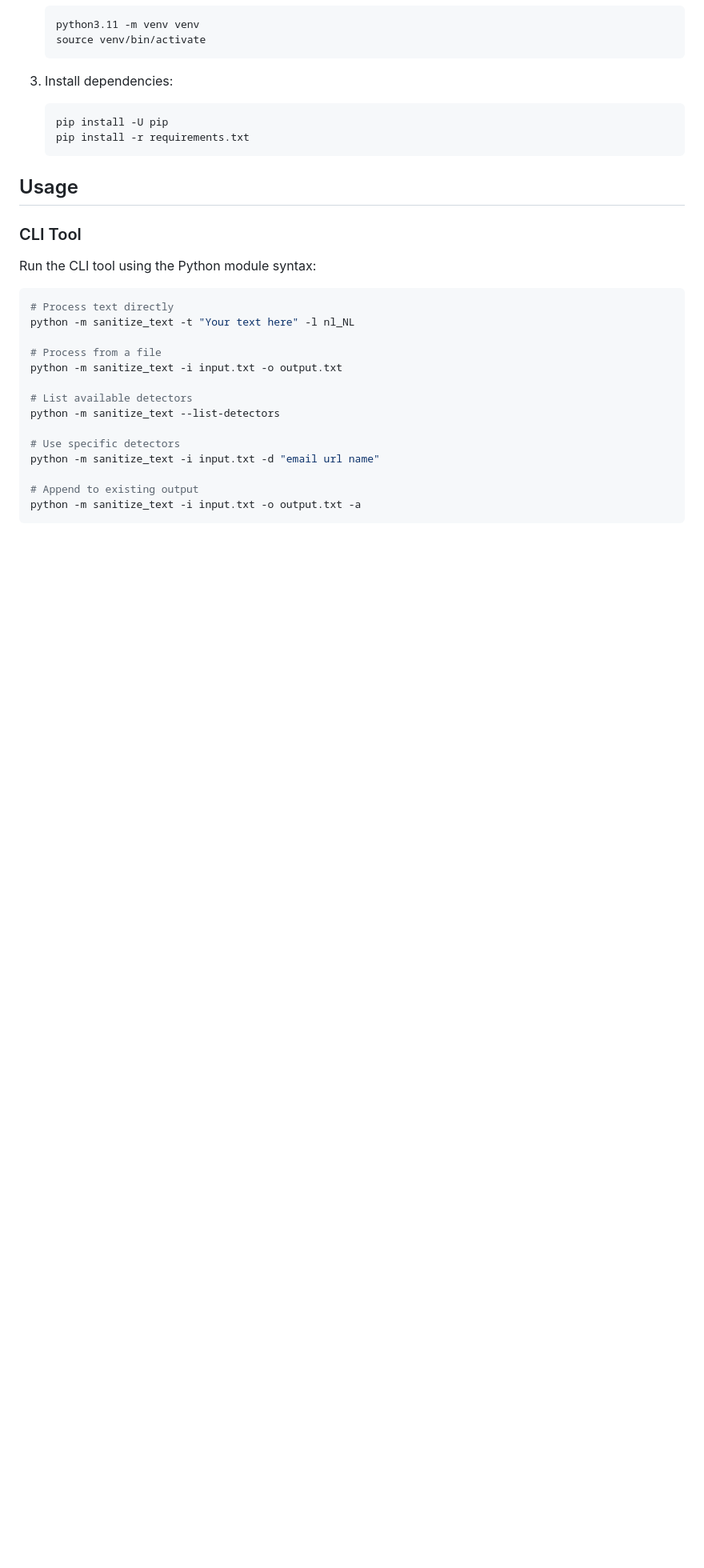
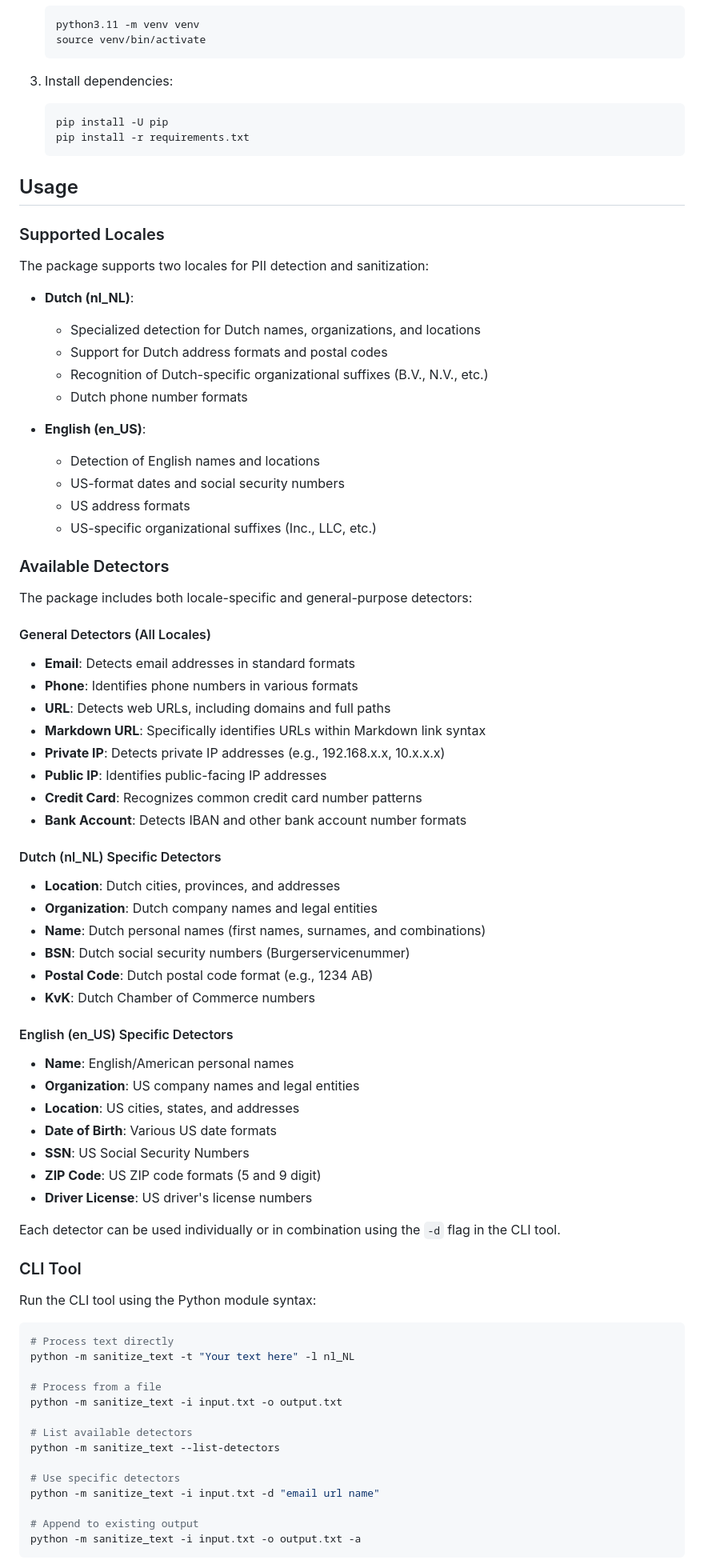
Before and after one commit to beecave-homelab/sanitize-text, a Markdown page: README.md, the part around one of its changes. Shown at 80% size. Rendered like a GitHub page; blank space fills up the shorter version.

Commit message:
docs 📝: Update README.md with multi-locale support and new detectors

````diff
--- a/README.md
+++ b/README.md
@@ -58,6 +60,58 @@ A powerful tool for detecting and sanitizing personally identifiable information
    ```
 
 ## Usage
+
+### Supported Locales
+
+The package supports two locales for PII detection and sanitization:
+
+- **Dutch (nl_NL)**:
+  - Specialized detection for Dutch names, organizations, and locations
+  - Support for Dutch address formats and postal codes
+  - Recognition of Dutch-specific organizational suffixes (B.V., N.V., etc.)
+  - Dutch phone number formats
+
+- **English (en_US)**:
+  - Detection of English names and locations
+  - US-format dates and social security numbers
+  - US address formats
+  - US-specific organizational suffixes (Inc., LLC, etc.)
+
+### Available Detectors
+
+The package includes both locale-specific and general-purpose detectors:
+
+#### General Detectors (All Locales)
+
+- **Email**: Detects email addresses in standard formats
+- **Phone**: Identifies phone numbers in various formats
+- **URL**: Detects web URLs, including domains and full paths
+- **Markdown URL**: Specifically identifies URLs within Markdown link syntax
+- **Private IP**: Detects private IP addresses (e.g., 192.168.x.x, 10.x.x.x)
+- **Public IP**: Identifies public-facing IP addresses
+- **Credit Card**: Recognizes common credit card number patterns
+- **Bank Account**: Detects IBAN and other bank account number formats
+
+#### Dutch (nl_NL) Specific Detectors
+
+- **Location**: Dutch cities, provinces, and addresses
+- **Organization**: Dutch company names and legal entities
+- **Name**: Dutch personal names (first names, surnames, and combinations)
+- **BSN**: Dutch social security numbers (Burgerservicenummer)
+- **Postal Code**: Dutch postal code format (e.g., 1234 AB)
+- **KvK**: Dutch Chamber of Commerce numbers
+
+#### English (en_US) Specific Detectors
+
+- **Name**: English/American personal names
+- **Organization**: US company names and legal entities
+- **Location**: US cities, states, and addresses
+- **Date of Birth**: Various US date formats
+- **SSN**: US Social Security Numbers
+- **ZIP Code**: US ZIP code formats (5 and 9 digit)
+- **Driver License**: US driver's license numbers
+
+Each detector can be used individually or in combination using the `-d` flag in the CLI tool.
 
 ### CLI Tool
 
````
Also changed, not shown: other parts of README.md (+2 -21 lines).
